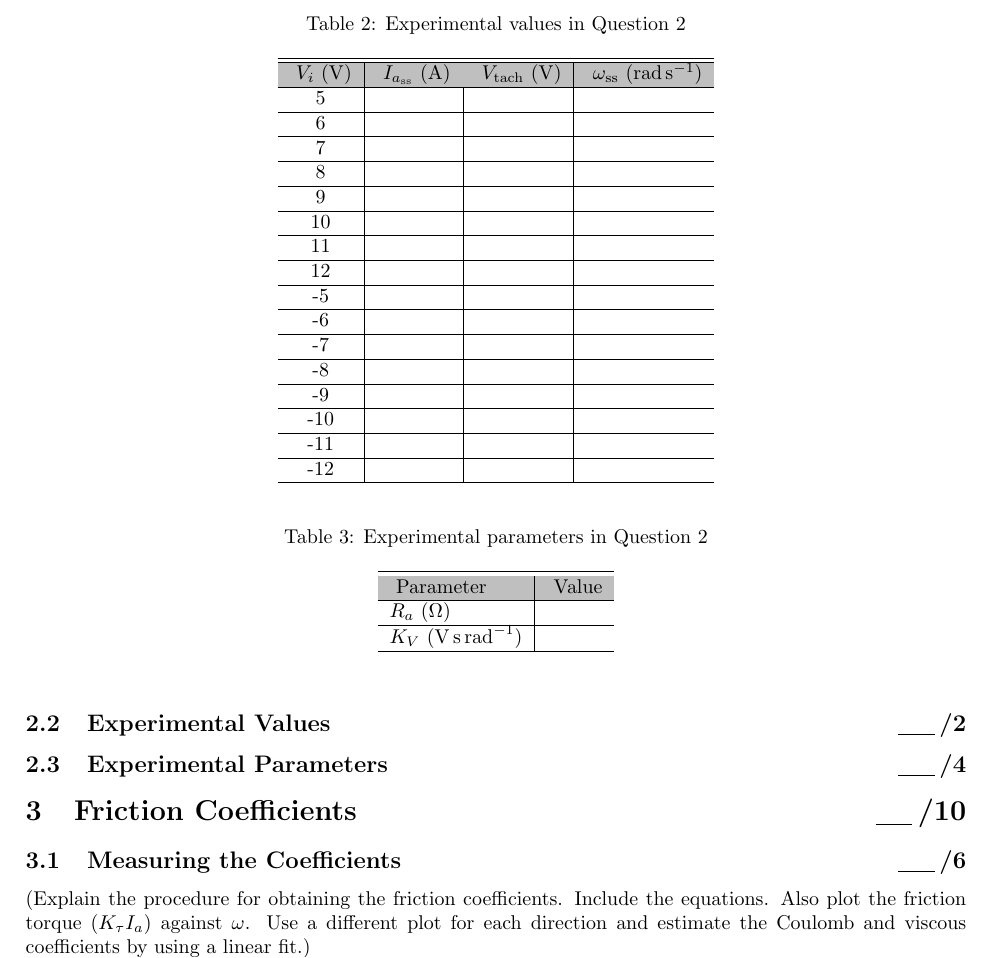
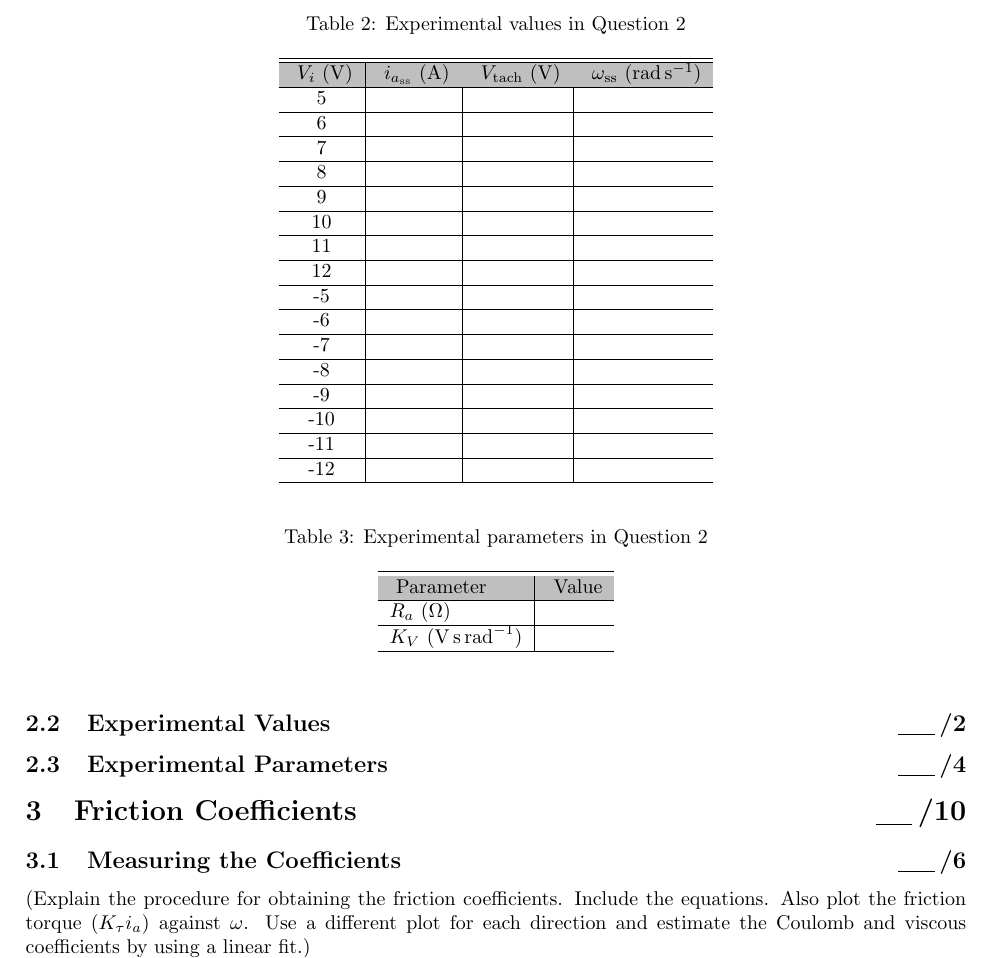
Before and after one commit to yunlhan/ece486lab_latex, a LaTeX document (lab4template.tex): part of page 2 of 4, cut so that both start at the same text. Compiled offline with pdfLaTeX.

Commit message:
Change to lower case for time domain signal i_a

```diff
--- a/lab4template.tex
+++ b/lab4template.tex
@@ -77,7 +77,7 @@ The average value of $K_{\rm tach}$ is YOUR VALUE \si{\volt\second\per\radian}.
 \caption{Experimental values in Question 2}
 \label{tbl:lab4_q2_1}
 \begin{tabular}{c|r|r|r} \hline \hline
-\cellcolor{lightgray} $V_i$ (\si{\volt}) & \cellcolor{lightgray} $I_{a_{\rm ss}}$ (\si{\ampere}) & \cellcolor{lightgray} $V_{\rm tach}$ (\si{\volt}) & \cellcolor{lightgray} $\omega_{\rm ss}$ (\si{\radian\per\second}) \\
+\cellcolor{lightgray} $V_i$ (\si{\volt}) & \cellcolor{lightgray} $i_{a_{\rm ss}}$ (\si{\ampere}) & \cellcolor{lightgray} $V_{\rm tach}$ (\si{\volt}) & \cellcolor{lightgray} $\omega_{\rm ss}$ (\si{\radian\per\second}) \\
 \hline
 5 &   &   &   \\ \hline
 6 &   &   &   \\ \hline
```
Also changed, not shown: lab4template.tex (2 more changed lines).
